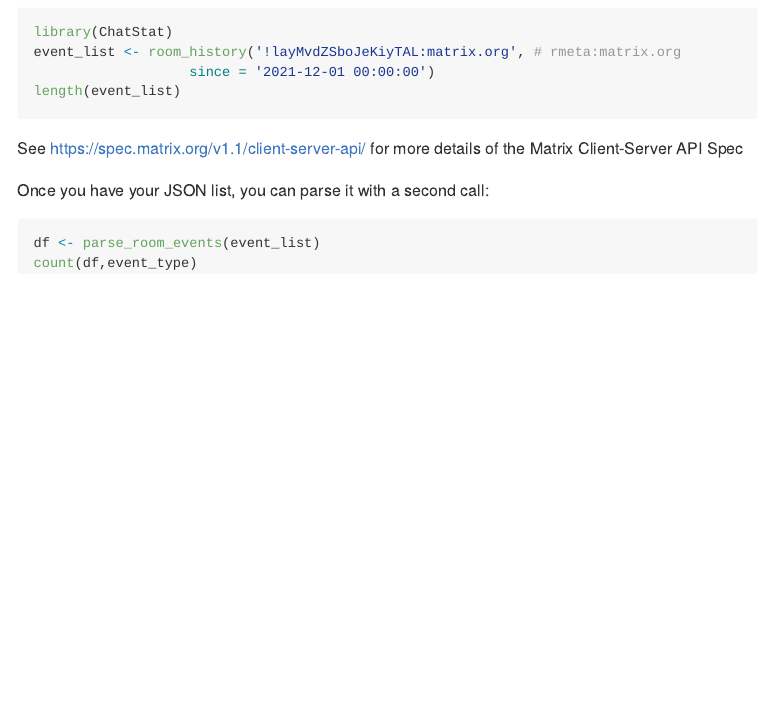
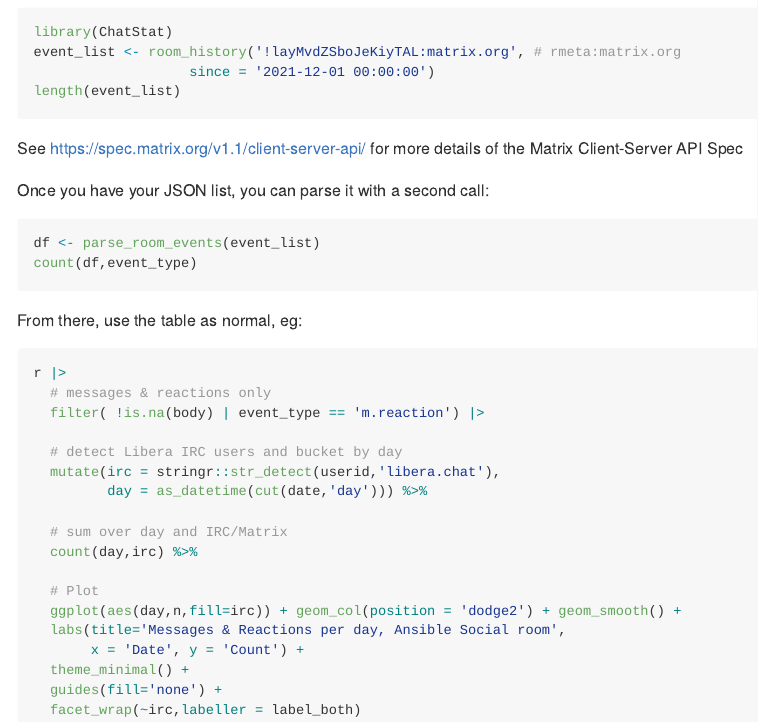
Before and after one commit to GregSutcliffe/ChatStat, an R Markdown document (README.Rmd): the page in a window 1100 px wide, from 900 px down. The pictures show the output file README.md that the author committed with the source, drawn offline in the style of GitHub.

Commit message:
Add example plot to readme

````diff
--- a/README.Rmd
+++ b/README.Rmd
@@ -73,3 +73,26 @@ Once you have your JSON list, you can parse it with a second call:
 df <- parse_room_events(event_list)
 count(df,event_type)
 ```
+
+From there, use the table as normal, eg:
+
+``` r
+r |>
+  # messages & reactions only
+  filter( !is.na(body) | event_type == 'm.reaction') |>
+
+  # detect Libera IRC users and bucket by day
+  mutate(irc = stringr::str_detect(userid,'libera.chat'),
+         day = as_datetime(cut(date,'day'))) %>%
+
+  # sum over day and IRC/Matrix
+  count(day,irc) %>%
+
+  # Plot
+  ggplot(aes(day,n,fill=irc)) + geom_col(position = 'dodge2') + geom_smooth() +
+  labs(title='Messages & Reactions per day, Ansible Social room',
+       x = 'Date', y = 'Count') +
+  theme_minimal() +
+  guides(fill='none') +
+  facet_wrap(~irc,labeller = label_both)
+```
````
Also changed, not shown: README.md.
